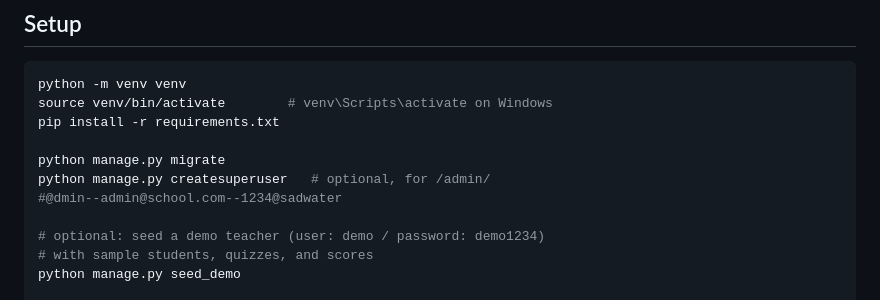
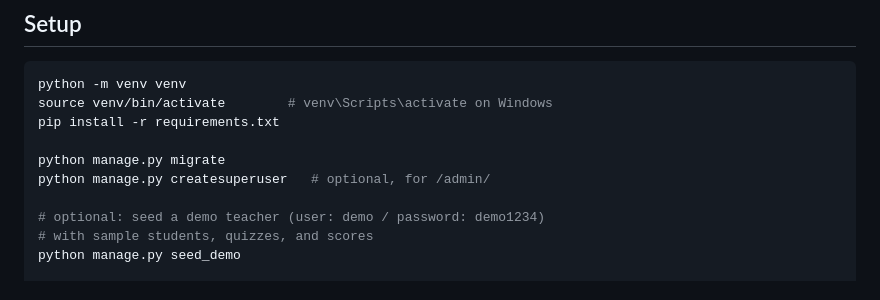
Before and after one commit to JhonAusten/gamio_build, a Markdown page: README.md, the part around the change. GitHub-like rendering.

```diff
--- a/README.md
+++ b/README.md
@@ -48,7 +48,6 @@ pip install -r requirements.txt
 
 python manage.py migrate
 python manage.py createsuperuser   # optional, for /admin/
-#@dmin--admin@school.com--1234@sadwater
 
 # optional: seed a demo teacher (user: demo / password: demo1234)
 # with sample students, quizzes, and scores
```
